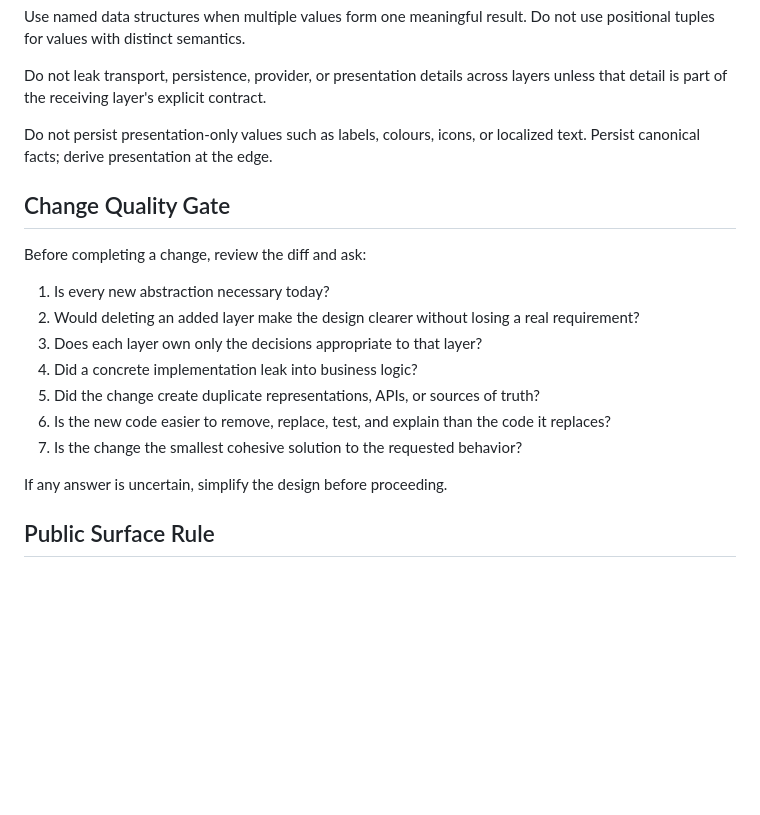
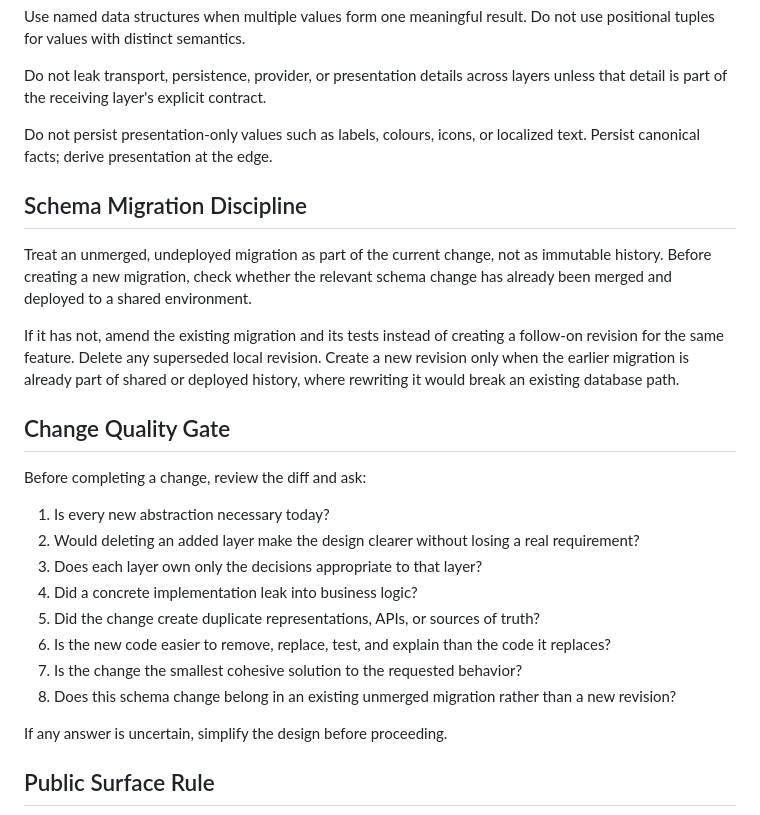
Before and after one commit to Mephistos-ML/SciScope, a Markdown page: AI_CONTRACT.md, the part around the change. Rendered like a GitHub page; blank space fills up the shorter version.

Commit message:
docs: define schema migration discipline

```diff
--- a/AI_CONTRACT.md
+++ b/AI_CONTRACT.md
@@ -214,6 +214,17 @@ layers unless that detail is part of the receiving layer's explicit contract.
 Do not persist presentation-only values such as labels, colours, icons, or
 localized text. Persist canonical facts; derive presentation at the edge.
 
+## Schema Migration Discipline
+
+Treat an unmerged, undeployed migration as part of the current change, not as
+immutable history. Before creating a new migration, check whether the relevant
+schema change has already been merged and deployed to a shared environment.
+
+If it has not, amend the existing migration and its tests instead of creating a
+follow-on revision for the same feature. Delete any superseded local revision.
+Create a new revision only when the earlier migration is already part of shared
+or deployed history, where rewriting it would break an existing database path.
+
 ## Change Quality Gate
 
 Before completing a change, review the diff and ask:
@@ -227,6 +238,8 @@ Before completing a change, review the diff and ask:
 6. Is the new code easier to remove, replace, test, and explain than the code
    it replaces?
 7. Is the change the smallest cohesive solution to the requested behavior?
+8. Does this schema change belong in an existing unmerged migration rather than
+   a new revision?
 
 If any answer is uncertain, simplify the design before proceeding.
 
```
